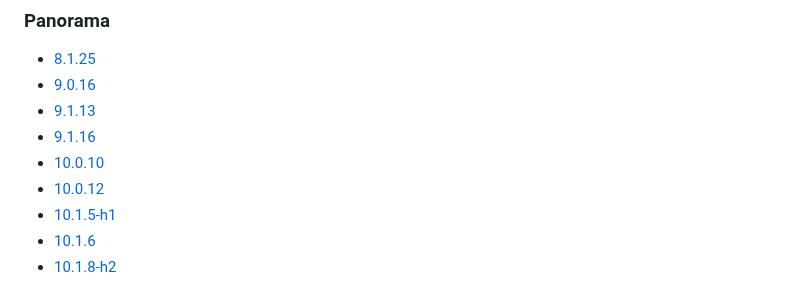
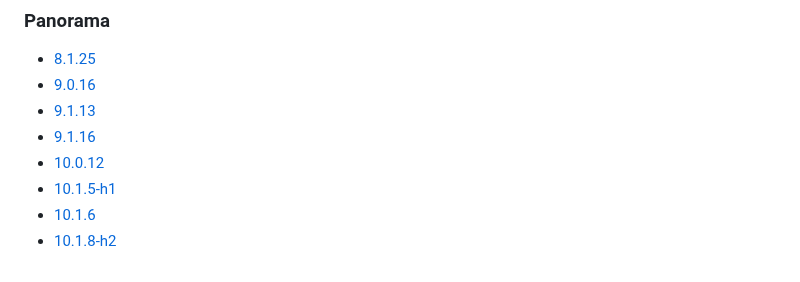
Before and after one commit to jamesholland-uk/pan-os-versions-in-public-cloud-providers, a Markdown page: aws.md, the part around the change. Drawn GitHub-style.

```diff
--- a/aws.md
+++ b/aws.md
@@ -109,7 +109,6 @@
 - [9.0.16](aws/panorama/9.0.16.md)
 - [9.1.13](aws/panorama/9.1.13.md)
 - [9.1.16](aws/panorama/9.1.16.md)
-- [10.0.10](aws/panorama/10.0.10.md)
 - [10.0.12](aws/panorama/10.0.12.md)
 - [10.1.5-h1](aws/panorama/10.1.5-h1.md)
 - [10.1.6](aws/panorama/10.1.6.md)
```
Also changed, not shown: aws/panorama/10.0.10.md (deleted, +0 -21 lines).
